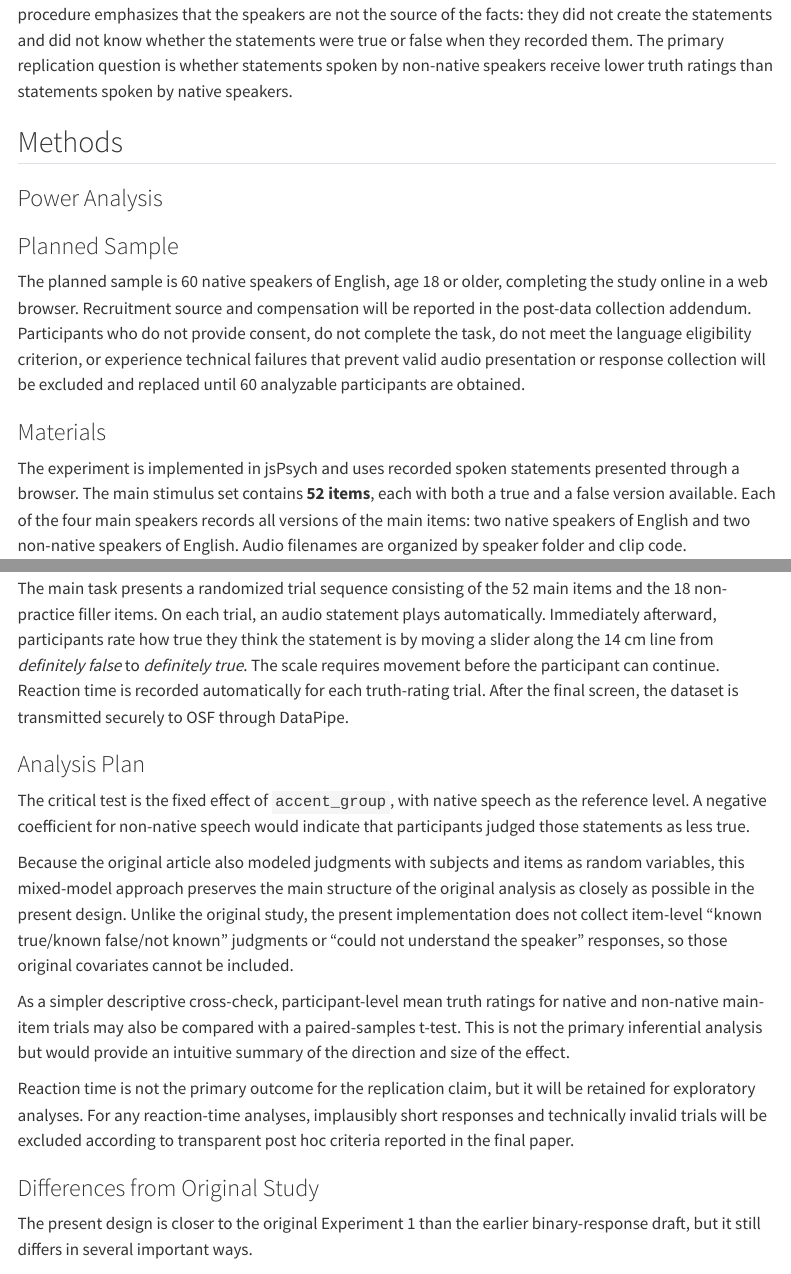
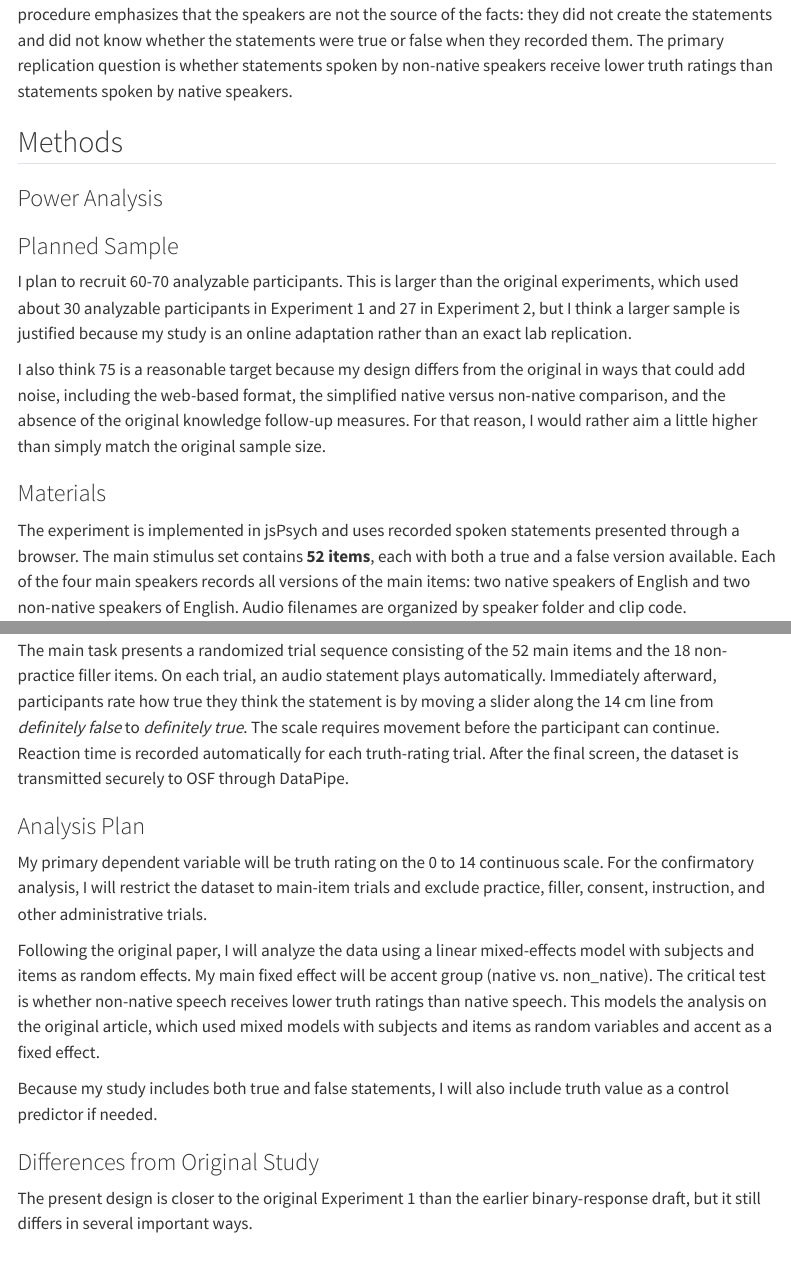
Before and after one commit to charburnham/judgement_task_1, a Quarto document (ReplicationReport_Judgment_task_1.qmd): the page in a window 1100 px wide, from 490 px down, and a second part further down, joined at a grey line. Rendered offline with R 4.5, knitr and Pandoc in place of Quarto, with nearby package versions; menus at the side of the page are left out.

Commit message:
Revise sample size and analysis plan details
Expanded planned sample size and clarified recruitment criteria. Updated analysis plan to reflect primary dependent variable and mixed-effects model approach.

```diff
--- a/ReplicationReport_Judgment_task_1.qmd
+++ b/ReplicationReport_Judgment_task_1.qmd
@@ -19,8 +19,9 @@ The present study preserves the central logic of the original experiment while a
 ### Power Analysis
 
 ### Planned Sample
+I plan to recruit 60-70 analyzable participants. This is larger than the original experiments, which used about 30 analyzable participants in Experiment 1 and 27 in Experiment 2, but I think a larger sample is justified because my study is an online adaptation rather than an exact lab replication.
 
-The planned sample is 60 native speakers of English, age 18 or older, completing the study online in a web browser. Recruitment source and compensation will be reported in the post-data collection addendum. Participants who do not provide consent, do not complete the task, do not meet the language eligibility criterion, or experience technical failures that prevent valid audio presentation or response collection will be excluded and replaced until 60 analyzable participants are obtained.
+I also think 75 is a reasonable target because my design differs from the original in ways that could add noise, including the web-based format, the simplified native versus non-native comparison, and the absence of the original knowledge follow-up measures. For that reason, I would rather aim a little higher than simply match the original sample size.
 
 ### Materials
 
@@ -51,13 +52,11 @@ The main task presents a randomized trial sequence consisting of the 52 main ite
 
 ### Analysis Plan
 
-The critical test is the fixed effect of `accent_group`, with native speech as the reference level. A negative coefficient for non-native speech would indicate that participants judged those statements as less true.
+My primary dependent variable will be truth rating on the 0 to 14 continuous scale. For the confirmatory analysis, I will restrict the dataset to main-item trials and exclude practice, filler, consent, instruction, and other administrative trials.
 
-Because the original article also modeled judgments with subjects and items as random variables, this mixed-model approach preserves the main structure of the original analysis as closely as possible in the present design. Unlike the original study, the present implementation does not collect item-level "known true/known false/not known" judgments or "could not understand the speaker" responses, so those original covariates cannot be included.
+Following the original paper, I will analyze the data using a linear mixed-effects model with subjects and items as random effects. My main fixed effect will be accent group (native vs. non_native). The critical test is whether non-native speech receives lower truth ratings than native speech. This models the analysis on the original article, which used mixed models with subjects and items as random variables and accent as a fixed effect.
 
-As a simpler descriptive cross-check, participant-level mean truth ratings for native and non-native main-item trials may also be compared with a paired-samples t-test. This is not the primary inferential analysis but would provide an intuitive summary of the direction and size of the effect.
-
-Reaction time is not the primary outcome for the replication claim, but it will be retained for exploratory analyses. For any reaction-time analyses, implausibly short responses and technically invalid trials will be excluded according to transparent post hoc criteria reported in the final paper.
+Because my study includes both true and false statements, I will also include truth value as a control predictor if needed.
 
 ### Differences from Original Study
 
```
